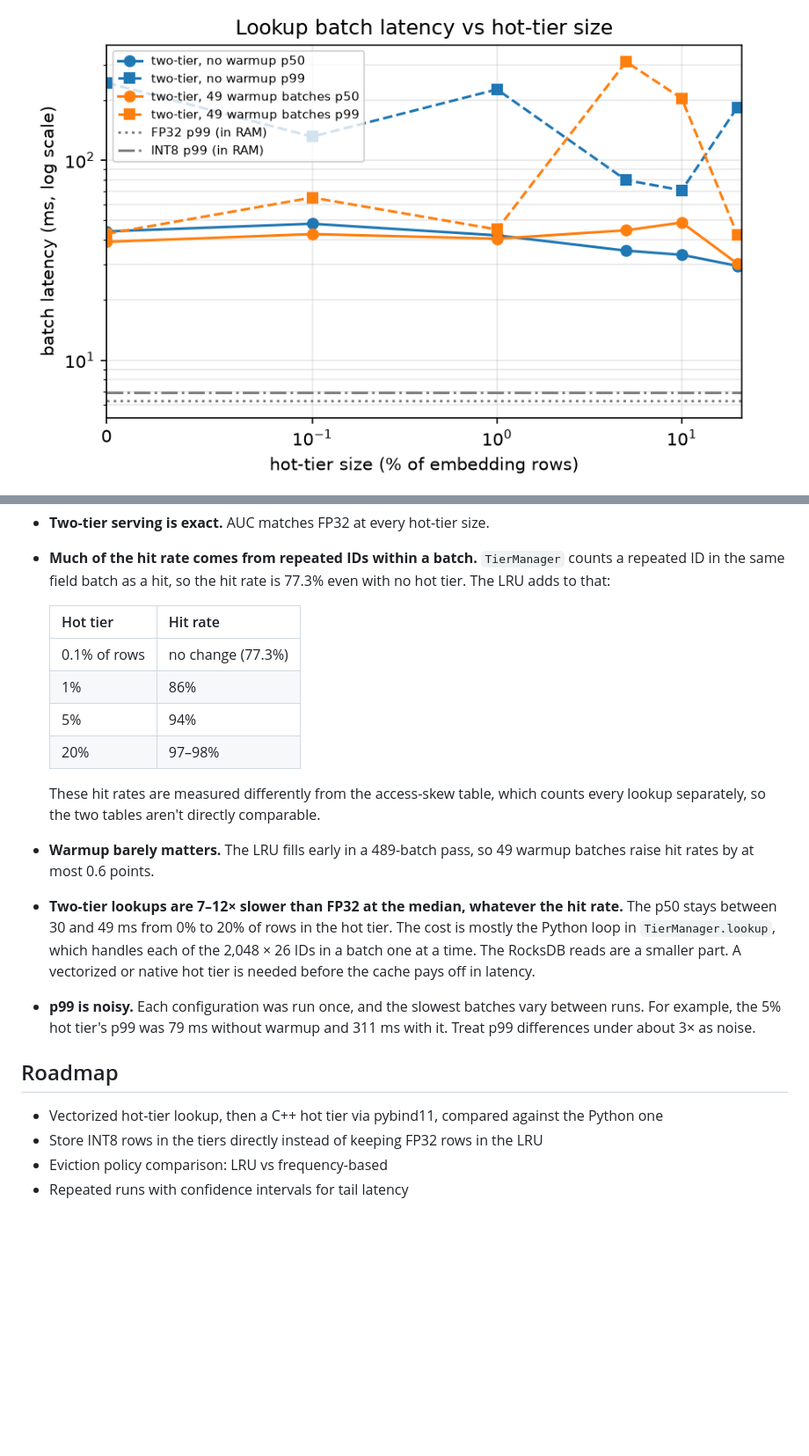
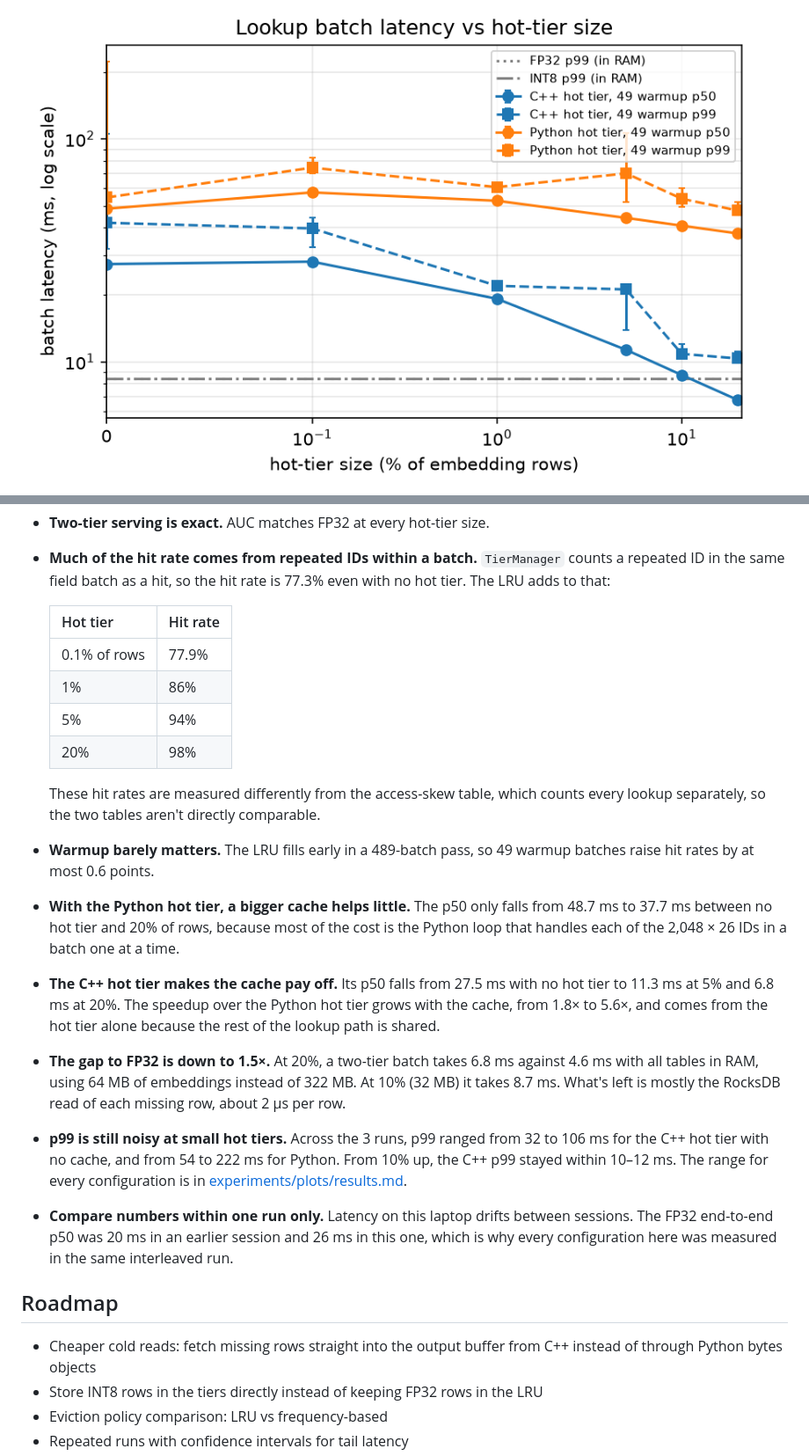
Before and after one commit to SuyashManiyar/EmbedServe, a Markdown page: README.md, 2 parts joined by grey strips. Shown at 88% size. Rendered like a GitHub page; pictures changed too: experiments/plots/lookup_latency_vs_hot_size.png; blank space fills up the shorter version.

```diff
--- a/README.md
+++ b/README.md
@@ -203,27 +242,37 @@ How to read the table:
 
   | Hot tier | Hit rate |
   |---|---|
-  | 0.1% of rows | no change (77.3%) |
+  | 0.1% of rows | 77.9% |
   | 1% | 86% |
   | 5% | 94% |
-  | 20% | 97–98% |
+  | 20% | 98% |
 
   These hit rates are measured differently from the access-skew table, which counts every
   lookup separately, so the two tables aren't directly comparable.
 - **Warmup barely matters.** The LRU fills early in a 489-batch pass, so 49 warmup batches
   raise hit rates by at most 0.6 points.
-- **Two-tier lookups are 7–12× slower than FP32 at the median, whatever the hit rate.** The
-  p50 stays between 30 and 49 ms from 0% to 20% of rows in the hot tier. The cost is mostly
-  the Python loop in `TierManager.lookup`, which handles each of the 2,048 × 26 IDs in a batch
-  one at a time. The RocksDB reads are a smaller part. A vectorized or native hot tier is
-  needed before the cache pays off in latency.
-- **p99 is noisy.** Each configuration was run once, and the slowest batches vary between
-  runs. For example, the 5% hot tier's p99 was 79 ms without warmup and 311 ms with it. Treat
-  p99 differences under about 3× as noise.
+- **With the Python hot tier, a bigger cache helps little.** The p50 only falls from 48.7 ms
+  to 37.7 ms between no hot tier and 20% of rows, because most of the cost is the Python
+  loop that handles each of the 2,048 × 26 IDs in a batch one at a time.
+- **The C++ hot tier makes the cache pay off.** Its p50 falls from 27.5 ms with no hot tier
+  to 11.3 ms at 5% and 6.8 ms at 20%. The speedup over the Python hot tier grows with the
+  cache, from 1.8× to 5.6×, and comes from the hot tier alone because the rest of the lookup
+  path is shared.
+- **The gap to FP32 is down to 1.5×.** At 20%, a two-tier batch takes 6.8 ms against 4.6 ms
+  with all tables in RAM, using 64 MB of embeddings instead of 322 MB. At 10% (32 MB) it
+  takes 8.7 ms. What's left is mostly the RocksDB read of each missing row, about 2 µs per
+  row.
+- **p99 is still noisy at small hot tiers.** Across the 3 runs, p99 ranged from 32 to 106 ms
+  for the C++ hot tier with no cache, and from 54 to 222 ms for Python. From 10% up, the
+  C++ p99 stayed within 10–12 ms. The range for every configuration is in
+  [experiments/plots/results.md](experiments/plots/results.md).
+- **Compare numbers within one run only.** Latency on this laptop drifts between sessions.
+  The FP32 end-to-end p50 was 20 ms in an earlier session and 26 ms in this one, which is why
+  every configuration here was measured in the same interleaved run.
 
 ## Roadmap
 
-- Vectorized hot-tier lookup, then a C++ hot tier via pybind11, compared against the Python one
+- Cheaper cold reads: fetch missing rows straight into the output buffer from C++ instead of through Python bytes objects
 - Store INT8 rows in the tiers directly instead of keeping FP32 rows in the LRU
 - Eviction policy comparison: LRU vs frequency-based
 - Repeated runs with confidence intervals for tail latency
```
Also changed, not shown: other parts of README.md (+63 -22 lines), docs/evaluation.md (+24 -2 lines), experiments/plots/results.md (+22 -16 lines), experiments/plots/hit_rate_vs_hot_size.png, experiments/plots/inference_latency_vs_hot_size.png, 11 other files.
